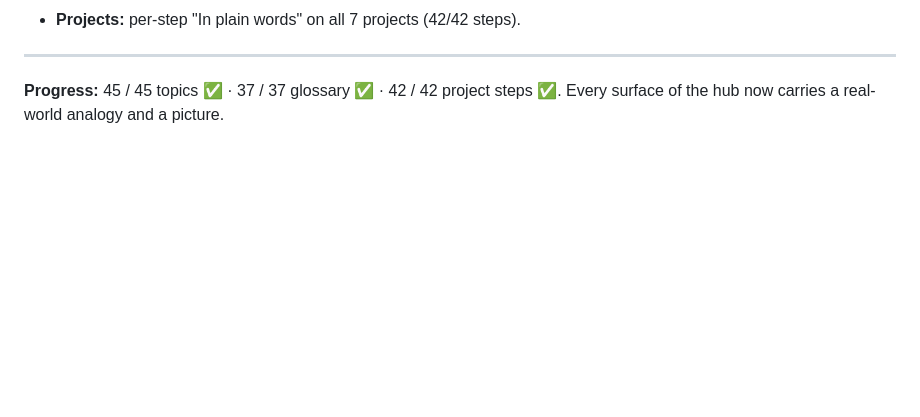
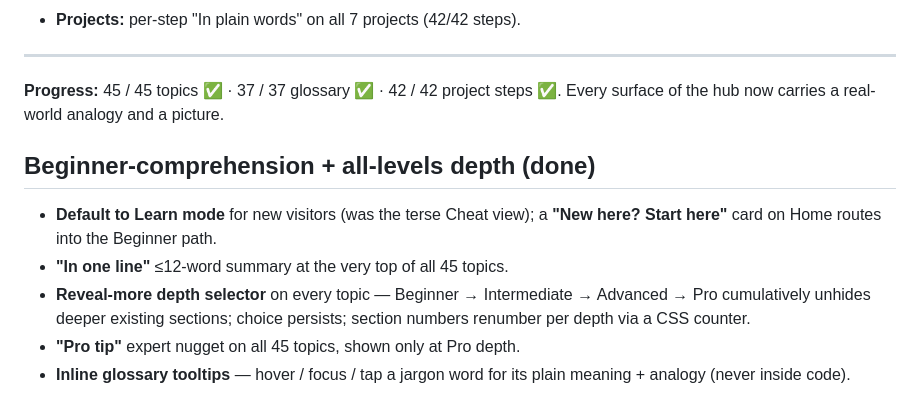
Before and after one commit to im-kishanchoudhary/AIML, a Markdown page: docs/ANALOGY-ROLLOUT.md, the part around the change. Drawn GitHub-style; blank space fills up the shorter version.

Commit message:
docs: record the beginner-comprehension + depth pass in the rollout tracker
Co-Authored-By: Claude Opus 4.8 <noreply@anthropic.com>

```diff
--- a/docs/ANALOGY-ROLLOUT.md
+++ b/docs/ANALOGY-ROLLOUT.md
@@ -99,3 +99,15 @@ definition, rendered by `renderGlossary`.
 
 **Progress:** 45 / 45 topics ✅ · 37 / 37 glossary ✅ · 42 / 42 project steps ✅.
 Every surface of the hub now carries a real-world analogy and a picture.
+
+## Beginner-comprehension + all-levels depth (done)
+
+- **Default to Learn mode** for new visitors (was the terse Cheat view); a
+  **"New here? Start here"** card on Home routes into the Beginner path.
+- **"In one line"** ≤12-word summary at the very top of all 45 topics.
+- **Reveal-more depth selector** on every topic — Beginner → Intermediate →
+  Advanced → Pro cumulatively unhides deeper existing sections; choice persists;
+  section numbers renumber per depth via a CSS counter.
+- **"Pro tip"** expert nugget on all 45 topics, shown only at Pro depth.
+- **Inline glossary tooltips** — hover / focus / tap a jargon word for its plain
+  meaning + analogy (never inside code).
```
